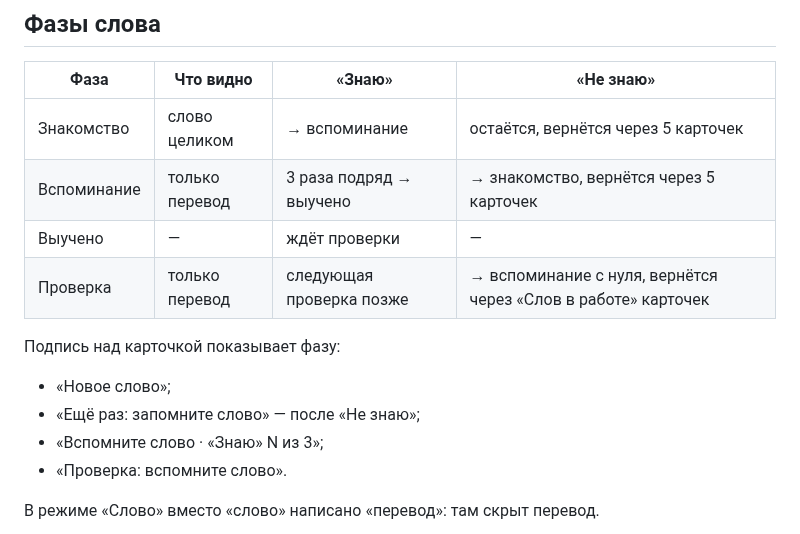
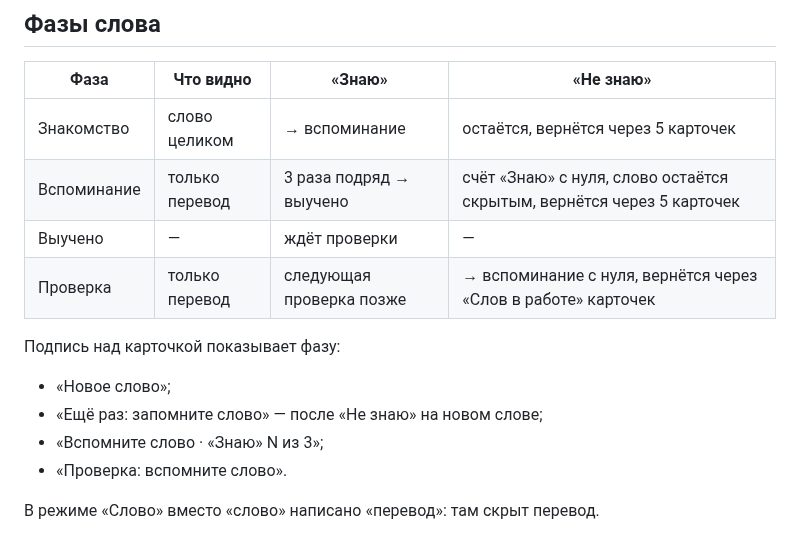
Before and after one commit to finist0/reci, a Markdown page: docs/learning.md, the part around the change. Rendered like a GitHub page.

Commit message:
docs: Don't know in recall keeps the word hidden
Signed-off-by: Konstantin Khorenko <khorenko@gmail.com>

```diff
--- a/docs/learning.md
+++ b/docs/learning.md
@@ -64,14 +64,14 @@
 | Фаза | Что видно | «Знаю» | «Не знаю» |
 |---|---|---|---|
 | Знакомство | слово целиком | → вспоминание | остаётся, вернётся через 5 карточек |
-| Вспоминание | только перевод | 3 раза подряд → выучено | → знакомство, вернётся через 5 карточек |
+| Вспоминание | только перевод | 3 раза подряд → выучено | счёт «Знаю» с нуля, слово остаётся скрытым, вернётся через 5 карточек |
 | Выучено | — | ждёт проверки | — |
 | Проверка | только перевод | следующая проверка позже | → вспоминание с нуля, вернётся через «Слов в работе» карточек |
 
 Подпись над карточкой показывает фазу:
 
 - «Новое слово»;
-- «Ещё раз: запомните слово» — после «Не знаю»;
+- «Ещё раз: запомните слово» — после «Не знаю» на новом слове;
 - «Вспомните слово · «Знаю» N из 3»;
 - «Проверка: вспомните слово».
 
```
